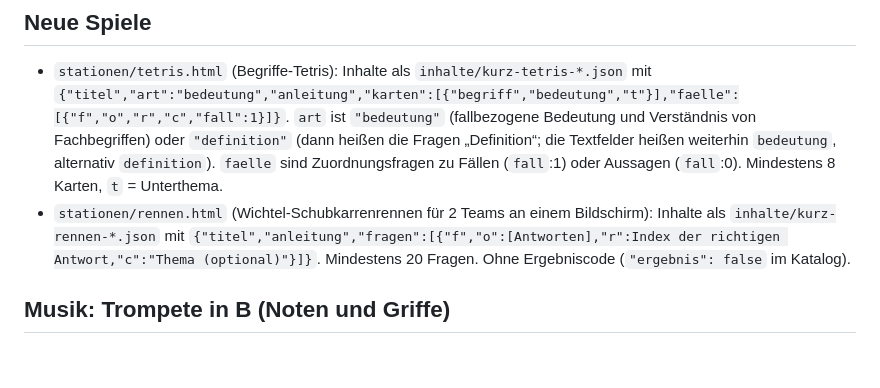
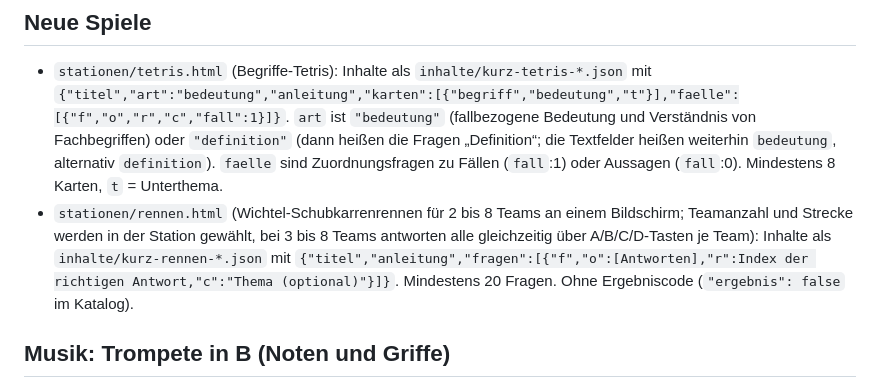
Before and after one commit to fosbos-wm/teststation, a Markdown page: EINRICHTUNG.md, the part around the change. Rendered like a GitHub page; blank space fills up the shorter version.

```diff
--- a/EINRICHTUNG.md
+++ b/EINRICHTUNG.md
@@ -28,7 +28,7 @@ Der QR-Code eines Ordners steht im aufgeklappten Ordner (Link: `index.html?ordne
 
 ## Neue Spiele
 - `stationen/tetris.html` (Begriffe-Tetris): Inhalte als `inhalte/kurz-tetris-*.json` mit `{"titel","art":"bedeutung","anleitung","karten":[{"begriff","bedeutung","t"}],"faelle":[{"f","o","r","c","fall":1}]}`. `art` ist `"bedeutung"` (fallbezogene Bedeutung und Verständnis von Fachbegriffen) oder `"definition"` (dann heißen die Fragen „Definition“; die Textfelder heißen weiterhin `bedeutung`, alternativ `definition`). `faelle` sind Zuordnungsfragen zu Fällen (`fall`:1) oder Aussagen (`fall`:0). Mindestens 8 Karten, `t` = Unterthema.
-- `stationen/rennen.html` (Wichtel-Schubkarrenrennen für 2 Teams an einem Bildschirm): Inhalte als `inhalte/kurz-rennen-*.json` mit `{"titel","anleitung","fragen":[{"f","o":[Antworten],"r":Index der richtigen Antwort,"c":"Thema (optional)"}]}`. Mindestens 20 Fragen. Ohne Ergebniscode (`"ergebnis": false` im Katalog).
+- `stationen/rennen.html` (Wichtel-Schubkarrenrennen für 2 bis 8 Teams an einem Bildschirm; Teamanzahl und Strecke werden in der Station gewählt, bei 3 bis 8 Teams antworten alle gleichzeitig über A/B/C/D-Tasten je Team): Inhalte als `inhalte/kurz-rennen-*.json` mit `{"titel","anleitung","fragen":[{"f","o":[Antworten],"r":Index der richtigen Antwort,"c":"Thema (optional)"}]}`. Mindestens 20 Fragen. Ohne Ergebniscode (`"ergebnis": false` im Katalog).
 
 ## Musik: Trompete in B (Noten und Griffe)
 
```
